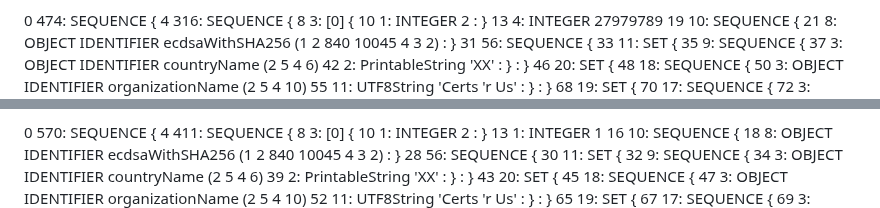
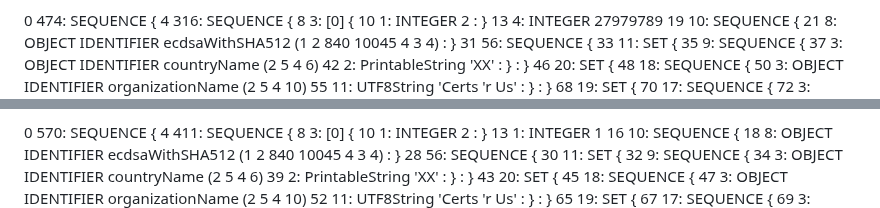
Before and after one commit to lamps-wg/RFC5019bis, a Markdown page: draft-ietf-lamps-rfc5019bis.md, 2 parts joined by grey strips. GitHub-like rendering.

```diff
--- a/draft-ietf-lamps-rfc5019bis.md
+++ b/draft-ietf-lamps-rfc5019bis.md
@@ -894,7 +894,7 @@ KNEQh9qcisEMkZWlo1APugLrY280kvvUIHlccTG9Tx4UI3bNYV+3Jd4L6NEe+g==
        :       }
  13   4:     INTEGER 27979789
  19  10:     SEQUENCE {
- 21   8:       OBJECT IDENTIFIER ecdsaWithSHA256 (1 2 840 10045 4 3 2)
+ 21   8:       OBJECT IDENTIFIER ecdsaWithSHA512 (1 2 840 10045 4 3 4)
        :       }
  31  56:     SEQUENCE {
  33  11:       SET {
@@ -1018,7 +1018,7 @@ nBPPxDq8Q8J0K9ufBG+082P1XZ+lvVSuOP8M+NLEO68GF1KemEpT5bnFMYzs2Q==
        :       }
  13   1:     INTEGER 1
  16  10:     SEQUENCE {
- 18   8:       OBJECT IDENTIFIER ecdsaWithSHA256 (1 2 840 10045 4 3 2)
+ 18   8:       OBJECT IDENTIFIER ecdsaWithSHA512 (1 2 840 10045 4 3 4)
        :       }
  28  56:     SEQUENCE {
  30  11:       SET {
```
Also changed, not shown: other parts of draft-ietf-lamps-rfc5019bis.md (+100 -102 lines).
